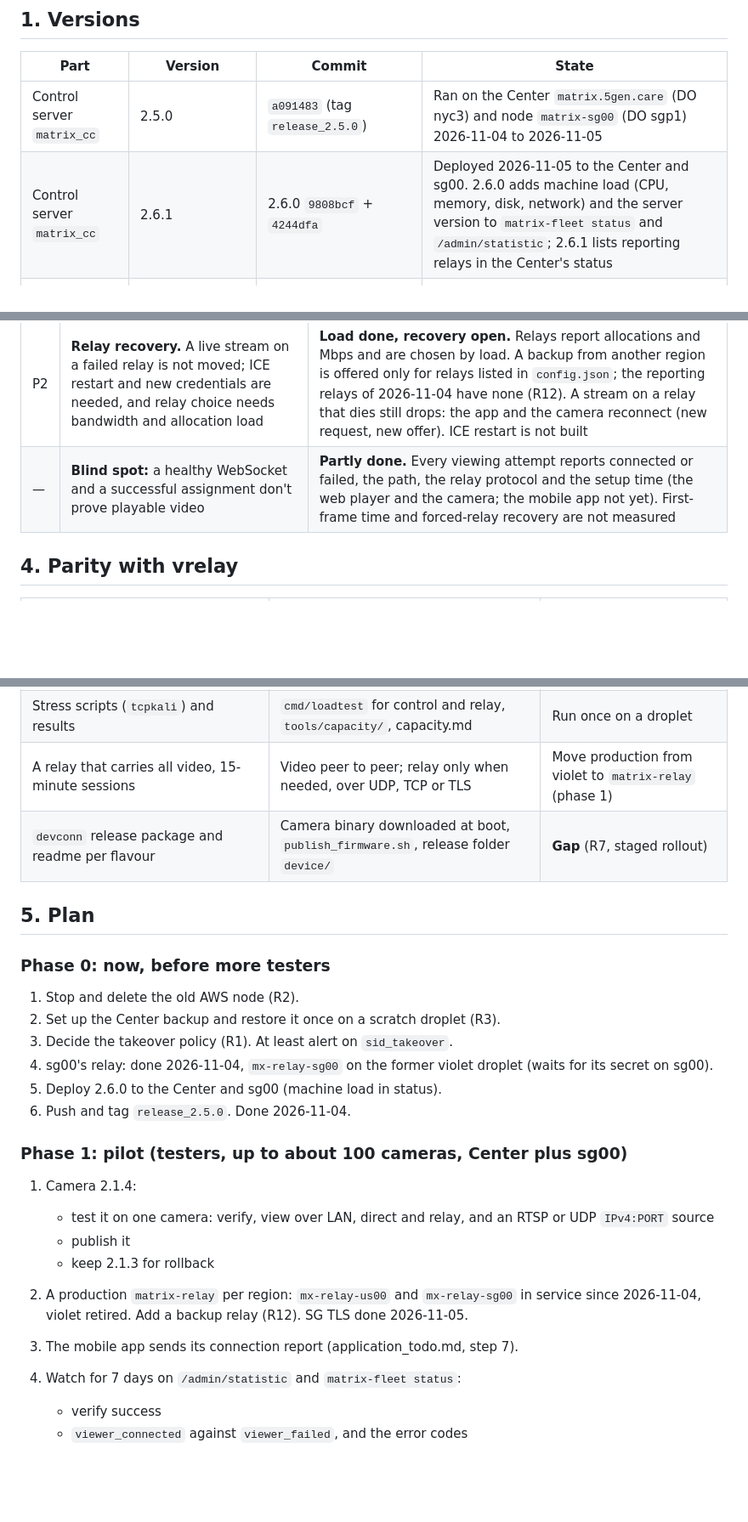
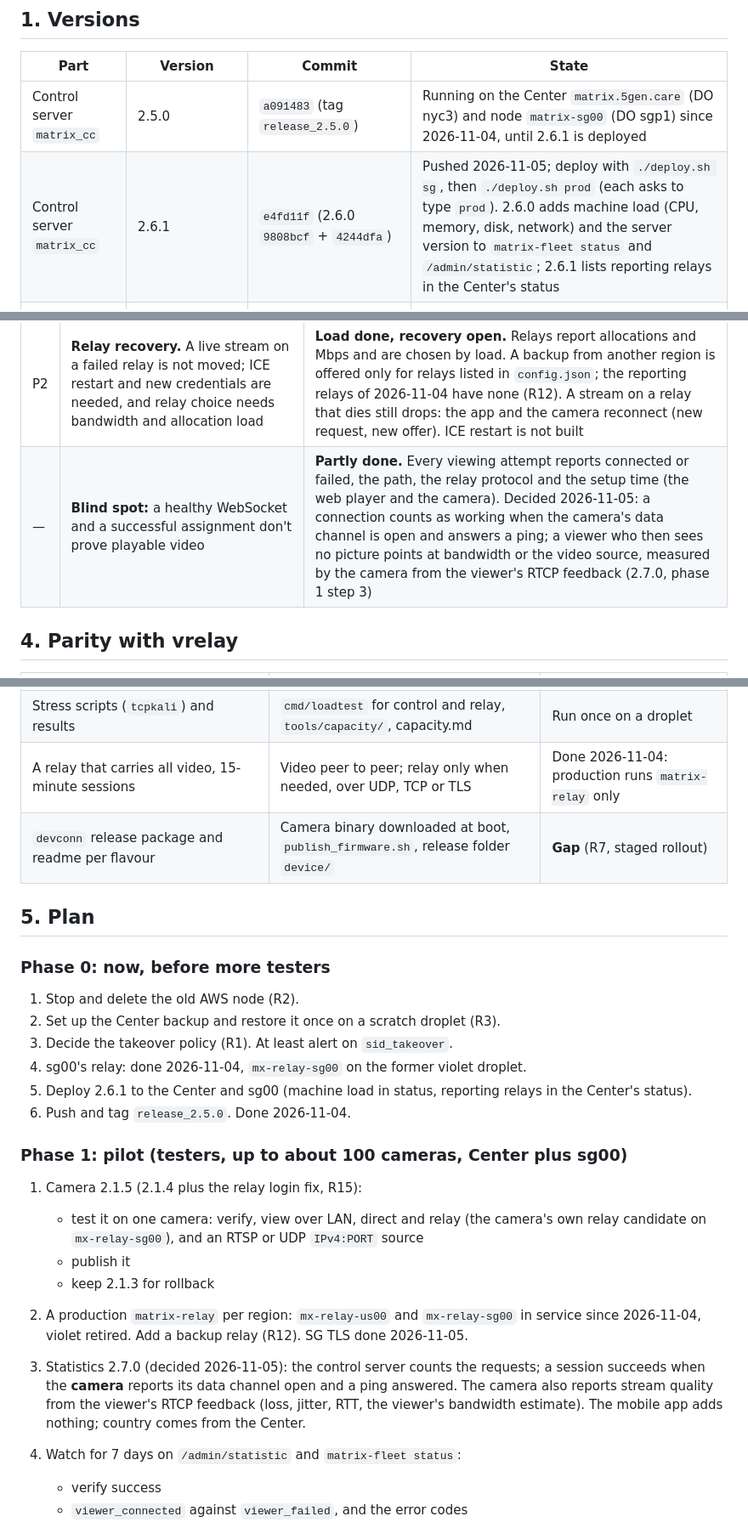
Before and after one commit to l30nnguyen/webrtc, a Markdown page: design/roll-out.md, 3 parts joined by grey strips. Shown at 85% size. Drawn GitHub-style; blank space fills up the shorter version.

Commit message:
docs: roll-out plan after the relay switch and the 2.7.0 decisions
Co-Authored-By: Claude Opus 5.5 <noreply@anthropic.com>
Claude-Session: https://claude.ai/code/session_01XY1hYw4ppbXeAhxwxaiyYx

```diff
--- a/design/roll-out.md
+++ b/design/roll-out.md
@@ -19,8 +19,8 @@ sheet `todo` (Google Drive, matrix docs folder).
 
 | Part | Version | Commit | State |
 | --- | --- | --- | --- |
-| Control server `matrix_cc` | 2.5.0 | `a091483` (tag `release_2.5.0`) | Ran on the Center `matrix.5gen.care` (DO nyc3) and node `matrix-sg00` (DO sgp1) 2026-11-04 to 2026-11-05 |
-| Control server `matrix_cc` | 2.6.1 | 2.6.0 `9808bcf` + `4244dfa` | Deployed 2026-11-05 to the Center and sg00. 2.6.0 adds machine load (CPU, memory, disk, network) and the server version to `matrix-fleet status` and `/admin/statistic`; 2.6.1 lists reporting relays in the Center's status |
+| Control server `matrix_cc` | 2.5.0 | `a091483` (tag `release_2.5.0`) | Running on the Center `matrix.5gen.care` (DO nyc3) and node `matrix-sg00` (DO sgp1) since 2026-11-04, until 2.6.1 is deployed |
+| Control server `matrix_cc` | 2.6.1 | `e4fd11f` (2.6.0 `9808bcf` + `4244dfa`) | Pushed 2026-11-05; deploy with `./deploy.sh sg`, then `./deploy.sh prod` (each asks to type `prod`). 2.6.0 adds machine load (CPU, memory, disk, network) and the server version to `matrix-fleet status` and `/admin/statistic`; 2.6.1 lists reporting relays in the Center's status |
 | Relay stream server `matrix-relay` | 1.2.0 | `9808bcf` (sends its machine load) | Production since 2026-11-04 on `mx-relay-us00` (nyc3, reports to the Center) and `mx-relay-sg00` (sgp1, the former violet droplet, reports to sg00). See [Relay stream servers](#relay-stream-servers-2026-11-04) |
 | Camera `matrix` (HCX130) | 2.1.3 published; 2.1.4 in release 2.5.0; **2.1.5** built 2026-11-05 | `libdatachannel_c14` `062c4228`, `11be1993` | 2.1.5 fixes the camera's relay login (R15). Not published: test it on one camera, then run `publish_firmware.sh` |
 
@@ -117,7 +117,7 @@ ran no load, runtime or chaos tests. Its findings, with today's status:
 | P1 | **Legacy rollout behind a Center-only load balancer** | **No longer applies.** There is no load balancer. Old cameras on the legacy service are a separate system (vrelay_parity_gap.md decision A); old matrix cameras (proto 2) are served on their configured server |
 | P1 | **Regional recovery capacity.** The emergency capacity in the plan conflicted with the admission cap | **Open, smaller.** If a region is down or full its cameras go to the least loaded node anywhere. If every node is full, Center sends cameras to its own fallback address, which can overload it. Plan N+1 control nodes per region with capacity.md's numbers (5,000 cameras per 1 GB node at 70%), and test a node loss once on droplets (phase 3) |
 | P2 | **Relay recovery.** A live stream on a failed relay is not moved; ICE restart and new credentials are needed, and relay choice needs bandwidth and allocation load | **Load done, recovery open.** Relays report allocations and Mbps and are chosen by load. A backup from another region is offered only for relays listed in `config.json`; the reporting relays of 2026-11-04 have none (R12). A stream on a relay that dies still drops: the app and the camera reconnect (new request, new offer). ICE restart is not built |
-| — | **Blind spot:** a healthy WebSocket and a successful assignment don't prove playable video | **Partly done.** Every viewing attempt reports connected or failed, the path, the relay protocol and the setup time (the web player and the camera; the mobile app not yet). First-frame time and forced-relay recovery are not measured |
+| — | **Blind spot:** a healthy WebSocket and a successful assignment don't prove playable video | **Partly done.** Every viewing attempt reports connected or failed, the path, the relay protocol and the setup time (the web player and the camera). Decided 2026-11-05: a connection counts as working when the camera's data channel is open and answers a ping; a viewer who then sees no picture points at bandwidth or the video source, measured by the camera from the viewer's RTCP feedback (2.7.0, phase 1 step 3) |
 
 ## 4. Parity with vrelay
 
@@ -133,7 +133,7 @@ ran no load, runtime or chaos tests. Its findings, with today's status:
 | `grafana-dashboard.json`, `do_server_metrics.py` | `/admin/statistic` charts (including "Machine %"), `/admin/statistic/data` for Grafana | Optional |
 | `export_log.sh` (daily journal gzip, 30 days) | journald; events kept 30 days | Small gap (R10) |
 | Stress scripts (`tcpkali`) and results | `cmd/loadtest` for control and relay, `tools/capacity/`, capacity.md | Run once on a droplet |
-| A relay that carries all video, 15-minute sessions | Video peer to peer; relay only when needed, over UDP, TCP or TLS | Move production from violet to `matrix-relay` (phase 1) |
+| A relay that carries all video, 15-minute sessions | Video peer to peer; relay only when needed, over UDP, TCP or TLS | Done 2026-11-04: production runs `matrix-relay` only |
 | `devconn` release package and readme per flavour | Camera binary downloaded at boot, `publish_firmware.sh`, release folder `device/` | **Gap** (R7, staged rollout) |
 
 ## 5. Plan
@@ -144,21 +144,27 @@ ran no load, runtime or chaos tests. Its findings, with today's status:
 2. Set up the Center backup and restore it once on a scratch droplet (R3).
 3. Decide the takeover policy (R1). At least alert on `sid_takeover`.
 4. sg00's relay: done 2026-11-04, `mx-relay-sg00` on the former violet
-   droplet (waits for its secret on sg00).
-5. Deploy 2.6.0 to the Center and sg00 (machine load in status).
+   droplet.
+5. Deploy 2.6.1 to the Center and sg00 (machine load in status, reporting
+   relays in the Center's status).
 6. Push and tag `release_2.5.0`. Done 2026-11-04.
 
 ### Phase 1: pilot (testers, up to about 100 cameras, Center plus sg00)
 
-1. Camera 2.1.4:
-   - test it on one camera: verify, view over LAN, direct and relay, and an
-     RTSP or UDP `IPv4:PORT` source
+1. Camera 2.1.5 (2.1.4 plus the relay login fix, R15):
+   - test it on one camera: verify, view over LAN, direct and relay (the
+     camera's own relay candidate on `mx-relay-sg00`), and an RTSP or UDP
+     `IPv4:PORT` source
    - publish it
    - keep 2.1.3 for rollback
 2. A production `matrix-relay` per region: `mx-relay-us00` and
    `mx-relay-sg00` in service since 2026-11-04, violet retired. Add a backup
    relay (R12). SG TLS done 2026-11-05.
-3. The mobile app sends its connection report (application_todo.md, step 7).
+3. Statistics 2.7.0 (decided 2026-11-05): the control server counts the
+   requests; a session succeeds when the **camera** reports its data channel
+   open and a ping answered. The camera also reports stream quality from the
+   viewer's RTCP feedback (loss, jitter, RTT, the viewer's bandwidth
+   estimate). The mobile app adds nothing; country comes from the Center.
 4. Watch for 7 days on `/admin/statistic` and `matrix-fleet status`:
    - verify success
    - `viewer_connected` against `viewer_failed`, and the error codes
```
Also changed, not shown: other parts of design/roll-out.md (+1 -1 lines).
